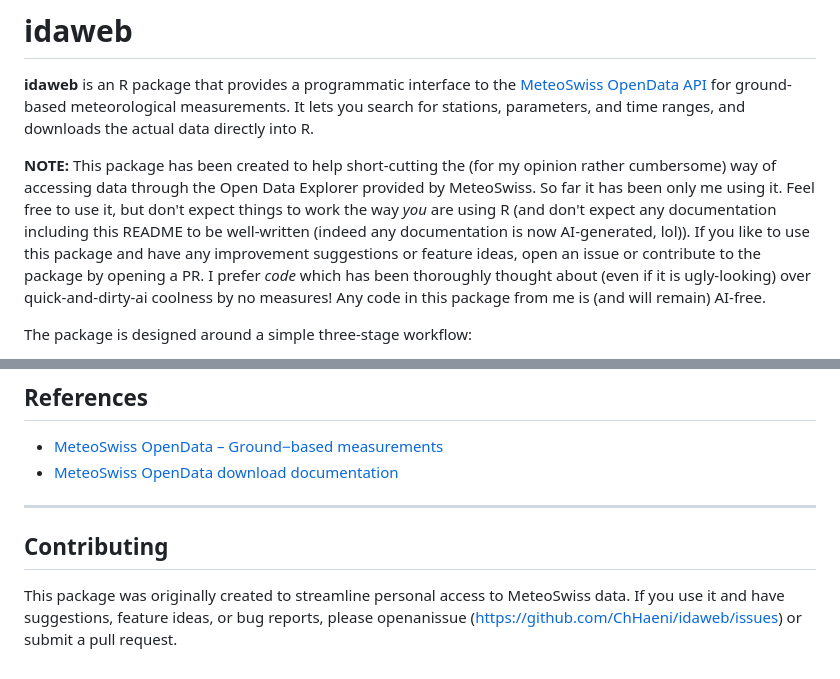
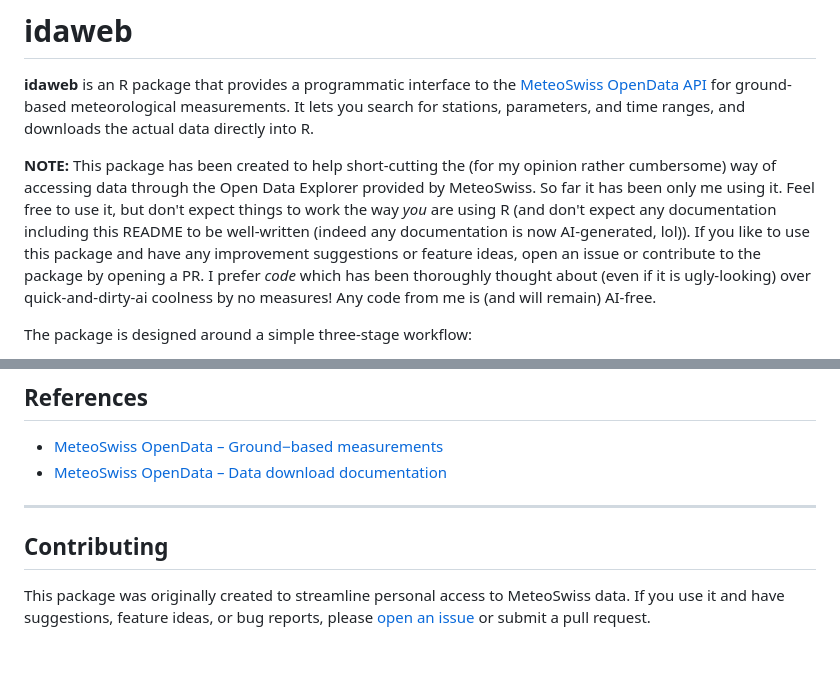
Before and after one commit to ChHaeni/idaweb, a Markdown page: README.md, 2 parts joined by grey strips. Drawn GitHub-style.

Commit message:
Further readme improvements

```diff
--- a/README.md
+++ b/README.md
@@ -5,7 +5,7 @@
 
 **idaweb** is an R package that provides a programmatic interface to the [MeteoSwiss OpenData API](https://opendatadocs.meteoswiss.ch/a-data-groundbased) for ground-based meteorological measurements. It lets you search for stations, parameters, and time ranges, and downloads the actual data directly into R.
 
-**NOTE:** This package has been created to help short-cutting the (for my opinion rather cumbersome) way of accessing data through the Open Data Explorer provided by MeteoSwiss. So far it has been only me using it. Feel free to use it, but don't expect things to work the way _you_ are using R (and don't expect any documentation including this README to be well-written (indeed any documentation is now AI-generated, lol)). If you like to use this package and have any improvement suggestions or feature ideas, open an issue or contribute to the package by opening a PR. I prefer _code_ which has been thoroughly thought about (even if it is ugly-looking) over quick-and-dirty-ai coolness by no measures! Any code in this package from me is (and will remain) AI-free.
+**NOTE:** This package has been created to help short-cutting the (for my opinion rather cumbersome) way of accessing data through the Open Data Explorer provided by MeteoSwiss. So far it has been only me using it. Feel free to use it, but don't expect things to work the way _you_ are using R (and don't expect any documentation including this README to be well-written (indeed any documentation is now AI-generated, lol)). If you like to use this package and have any improvement suggestions or feature ideas, open an issue or contribute to the package by opening a PR. I prefer _code_ which has been thoroughly thought about (even if it is ugly-looking) over quick-and-dirty-ai coolness by no measures! Any code from me is (and will remain) AI-free.
 
 The package is designed around a simple three-stage workflow:
 
@@ -202,12 +202,10 @@ outclass = "data.table"
 ## References
 
 - [MeteoSwiss OpenData – Ground−based measurements](https://opendatadocs.meteoswiss.ch/a-data-groundbased)
-- [MeteoSwiss OpenData download documentation](https://opendatadocs.meteoswiss.ch/general/download)
+- [MeteoSwiss OpenData – Data download documentation](https://opendatadocs.meteoswiss.ch/general/download)
 
 ---
 
 ## Contributing
 
-This package was originally created to streamline personal access to MeteoSwiss data. If you use it and have suggestions, feature ideas, or bug reports, please
-openanissue
-(https://github.com/ChHaeni/idaweb/issues) or submit a pull request.
+This package was originally created to streamline personal access to MeteoSwiss data. If you use it and have suggestions, feature ideas, or bug reports, please [open an issue](https://github.com/ChHaeni/idaweb/issues) or submit a pull request.
```
